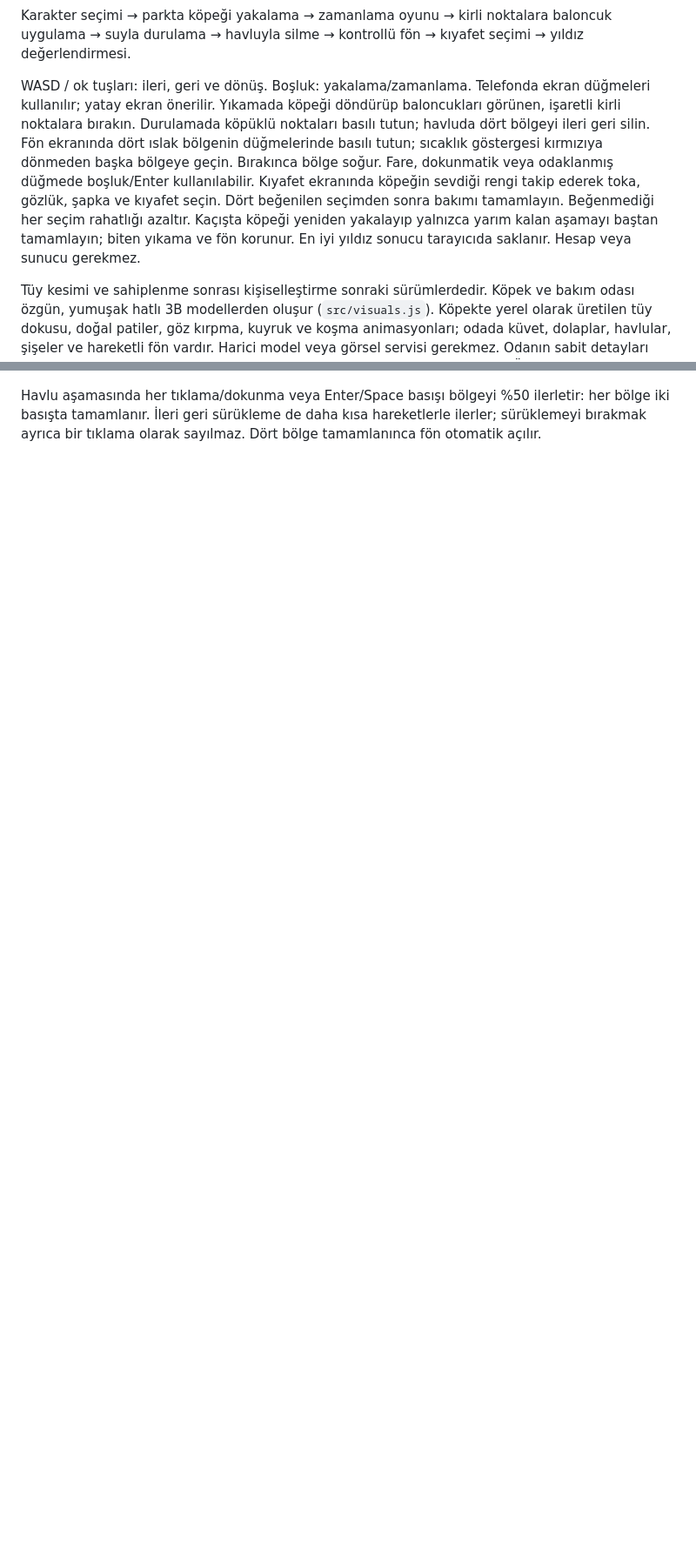
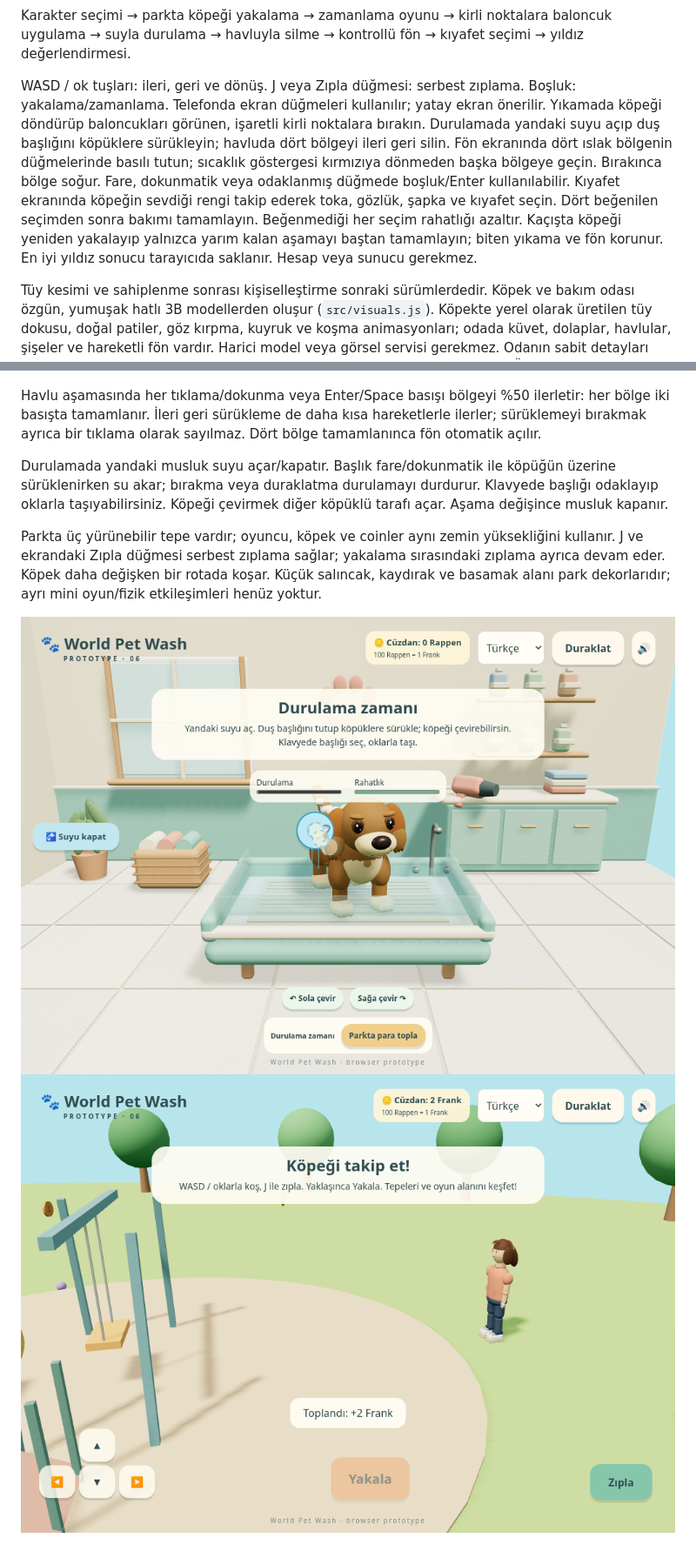
Before and after one commit to chemshit/mathgame, a Markdown page: README.md, 2 parts joined by grey strips. Shown at 87% size. GitHub-like rendering; pictures changed too: docs/playground.png (added), docs/shower.png (added); blank space fills up the shorter version.

Commit message:
Add draggable rinse shower and park jumping with hills and playground

```diff
--- a/README.md
+++ b/README.md
@@ -15,7 +15,7 @@ npm test
 
 Karakter seçimi → parkta köpeği yakalama → zamanlama oyunu → kirli noktalara baloncuk uygulama → suyla durulama → havluyla silme → kontrollü fön → kıyafet seçimi → yıldız değerlendirmesi.
 
-WASD / ok tuşları: ileri, geri ve dönüş. Boşluk: yakalama/zamanlama. Telefonda ekran düğmeleri kullanılır; yatay ekran önerilir. Yıkamada köpeği döndürüp baloncukları görünen, işaretli kirli noktalara bırakın. Durulamada köpüklü noktaları basılı tutun; havluda dört bölgeyi ileri geri silin. Fön ekranında dört ıslak bölgenin düğmelerinde basılı tutun; sıcaklık göstergesi kırmızıya dönmeden başka bölgeye geçin. Bırakınca bölge soğur. Fare, dokunmatik veya odaklanmış düğmede boşluk/Enter kullanılabilir. Kıyafet ekranında köpeğin sevdiği rengi takip ederek toka, gözlük, şapka ve kıyafet seçin. Dört beğenilen seçimden sonra bakımı tamamlayın. Beğenmediği her seçim rahatlığı azaltır. Kaçışta köpeği yeniden yakalayıp yalnızca yarım kalan aşamayı baştan tamamlayın; biten yıkama ve fön korunur. En iyi yıldız sonucu tarayıcıda saklanır. Hesap veya sunucu gerekmez.
+WASD / ok tuşları: ileri, geri ve dönüş. J veya Zıpla düğmesi: serbest zıplama. Boşluk: yakalama/zamanlama. Telefonda ekran düğmeleri kullanılır; yatay ekran önerilir. Yıkamada köpeği döndürüp baloncukları görünen, işaretli kirli noktalara bırakın. Durulamada yandaki suyu açıp duş başlığını köpüklere sürükleyin; havluda dört bölgeyi ileri geri silin. Fön ekranında dört ıslak bölgenin düğmelerinde basılı tutun; sıcaklık göstergesi kırmızıya dönmeden başka bölgeye geçin. Bırakınca bölge soğur. Fare, dokunmatik veya odaklanmış düğmede boşluk/Enter kullanılabilir. Kıyafet ekranında köpeğin sevdiği rengi takip ederek toka, gözlük, şapka ve kıyafet seçin. Dört beğenilen seçimden sonra bakımı tamamlayın. Beğenmediği her seçim rahatlığı azaltır. Kaçışta köpeği yeniden yakalayıp yalnızca yarım kalan aşamayı baştan tamamlayın; biten yıkama ve fön korunur. En iyi yıldız sonucu tarayıcıda saklanır. Hesap veya sunucu gerekmez.
 
 Tüy kesimi ve sahiplenme sonrası kişiselleştirme sonraki sürümlerdedir. Köpek ve bakım odası özgün, yumuşak hatlı 3B modellerden oluşur (`src/visuals.js`). Köpekte yerel olarak üretilen tüy dokusu, doğal patiler, göz kırpma, kuyruk ve koşma animasyonları; odada küvet, dolaplar, havlular, şişeler ve hareketli fön vardır. Harici model veya görsel servisi gerekmez. Odanın sabit detayları malzemeye göre birleştirilir; tüy demetleri tek instanced çizimde gösterilir. Üretim sürümü için mobil cihazlarda performans ve erişilebilirlik ayrıca doğrulanmalıdır.
 
@@ -62,3 +62,11 @@ Yerel Web Audio sesleri: baloncuk, coin, cevap geri bildirimi, su, havlu ve baş
 ![Durulama](docs/rinse.png)
 
 Havlu aşamasında her tıklama/dokunma veya Enter/Space basışı bölgeyi %50 ilerletir: her bölge iki basışta tamamlanır. İleri geri sürükleme de daha kısa hareketlerle ilerler; sürüklemeyi bırakmak ayrıca bir tıklama olarak sayılmaz. Dört bölge tamamlanınca fön otomatik açılır.
+
+
+Durulamada yandaki musluk suyu açar/kapatır. Başlık fare/dokunmatik ile köpüğün üzerine sürüklenirken su akar; bırakma veya duraklatma durulamayı durdurur. Klavyede başlığı odaklayıp oklarla taşıyabilirsiniz. Köpeği çevirmek diğer köpüklü tarafı açar. Aşama değişince musluk kapanır.
+
+Parkta üç yürünebilir tepe vardır; oyuncu, köpek ve coinler aynı zemin yüksekliğini kullanır. J ve ekrandaki Zıpla düğmesi serbest zıplama sağlar; yakalama sırasındaki zıplama ayrıca devam eder. Köpek daha değişken bir rotada koşar. Küçük salıncak, kaydırak ve basamak alanı park dekorlarıdır; ayrı mini oyun/fizik etkileşimleri henüz yoktur.
+
+![Sürüklenebilir duş](docs/shower.png)
+![Park oyun alanı](docs/playground.png)
```
Also changed, not shown: AGENTS.md (+1 -1 lines), PROJECT_STATUS.md (+3 -3 lines), 4 other files.
